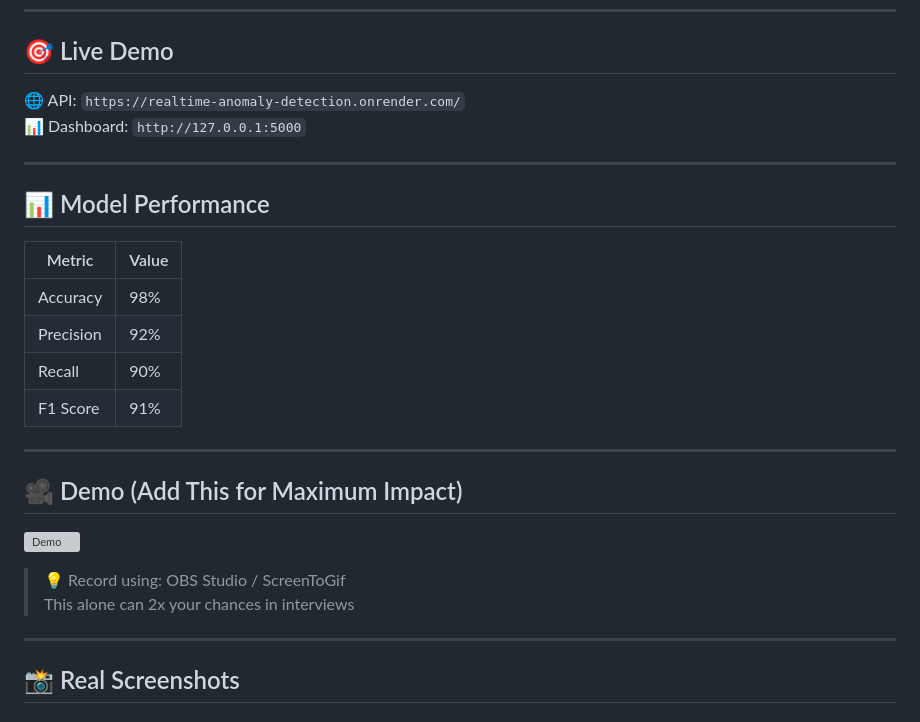
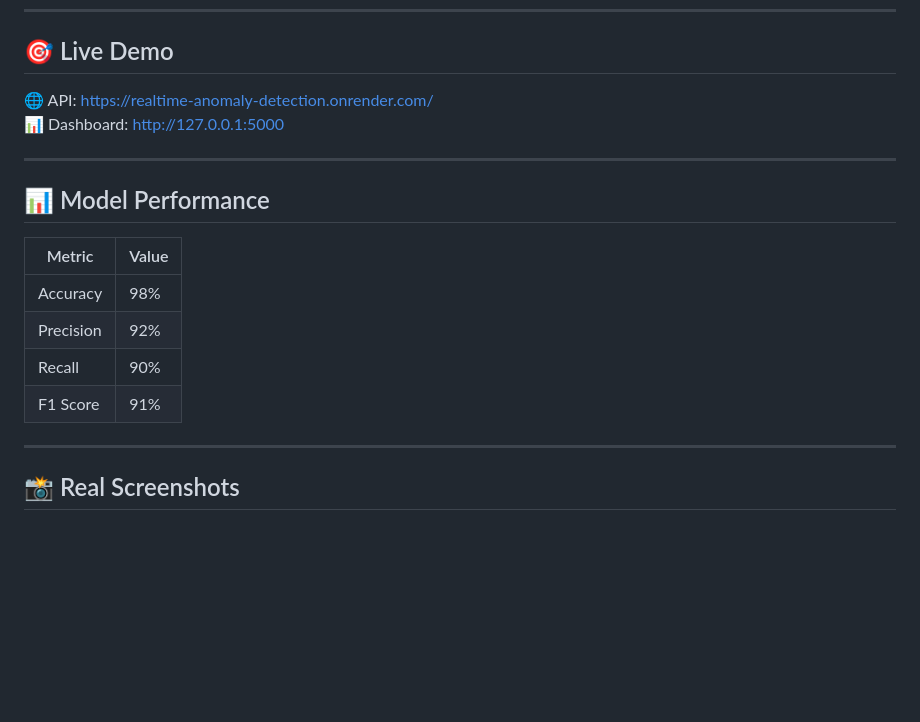
Before and after one commit to Fahad-wizz/RealTime-Anomaly-Detection, a Markdown page: README.md, the part around one of its changes. Drawn GitHub-style; blank space fills up the shorter version; grey boxes are pictures that could not be loaded.

```diff
--- a/README.md
+++ b/README.md
@@ -67,8 +67,8 @@ Most student IDS projects:
 
 ## 🎯 Live Demo
 
-🌐 API: `https://realtime-anomaly-detection.onrender.com/`
-📊 Dashboard: `http://127.0.0.1:5000`
+🌐 API: https://realtime-anomaly-detection.onrender.com/
+📊 Dashboard: http://127.0.0.1:5000
 
 ---
 
@@ -83,15 +83,6 @@ Most student IDS projects:
 
 ---
 
-## 🎥 Demo (Add This for Maximum Impact)
-
-![Demo](https://via.placeholder.com/900x400?text=Add+Your+Real+GIF+Here)
-
-> 💡 Record using: OBS Studio / ScreenToGif
-> This alone can 2x your chances in interviews
-
----
-
 ## 📸 Real Screenshots
 
 ### Dashboard
```
Also changed, not shown: other parts of README.md (+13 -8 lines).
